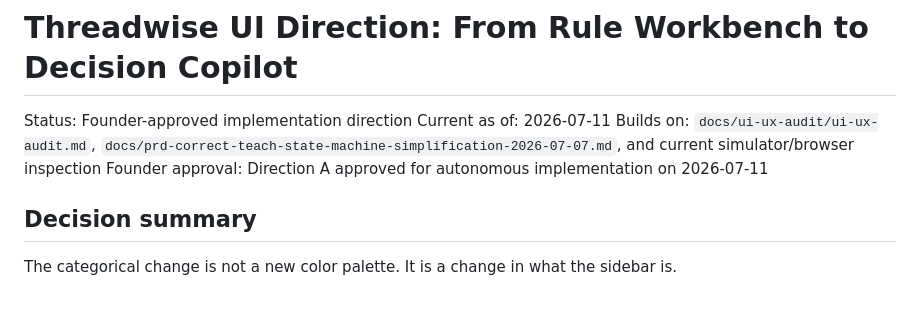
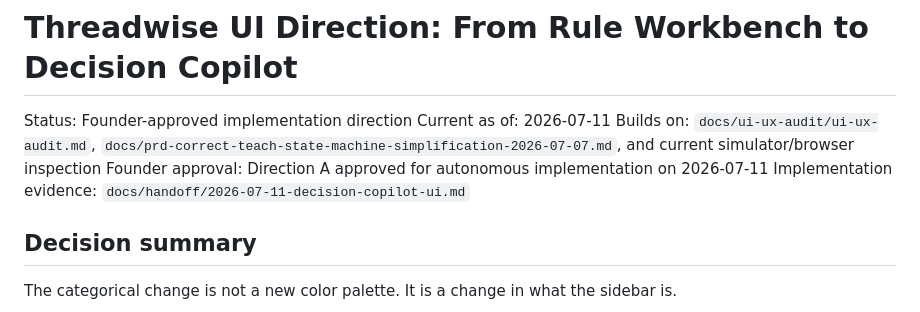
Before and after one commit to czzzry/threadwise, a Markdown page: docs/ui-ux-audit/2026-07-11-decision-copilot-direction.md, the part around the change. GitHub-like rendering.

```diff
--- a/docs/ui-ux-audit/2026-07-11-decision-copilot-direction.md
+++ b/docs/ui-ux-audit/2026-07-11-decision-copilot-direction.md
@@ -4,6 +4,7 @@ Status: Founder-approved implementation direction
 Current as of: 2026-07-11
 Builds on: `docs/ui-ux-audit/ui-ux-audit.md`, `docs/prd-correct-teach-state-machine-simplification-2026-07-07.md`, and current simulator/browser inspection
 Founder approval: Direction A approved for autonomous implementation on 2026-07-11
+Implementation evidence: `docs/handoff/2026-07-11-decision-copilot-ui.md`
 
 ## Decision summary
 
```
Also changed, not shown: CONTEXT.md (+6 -4 lines), docs/handoff/2026-07-11-decision-copilot-ui.md (added, +102 -0 lines).
